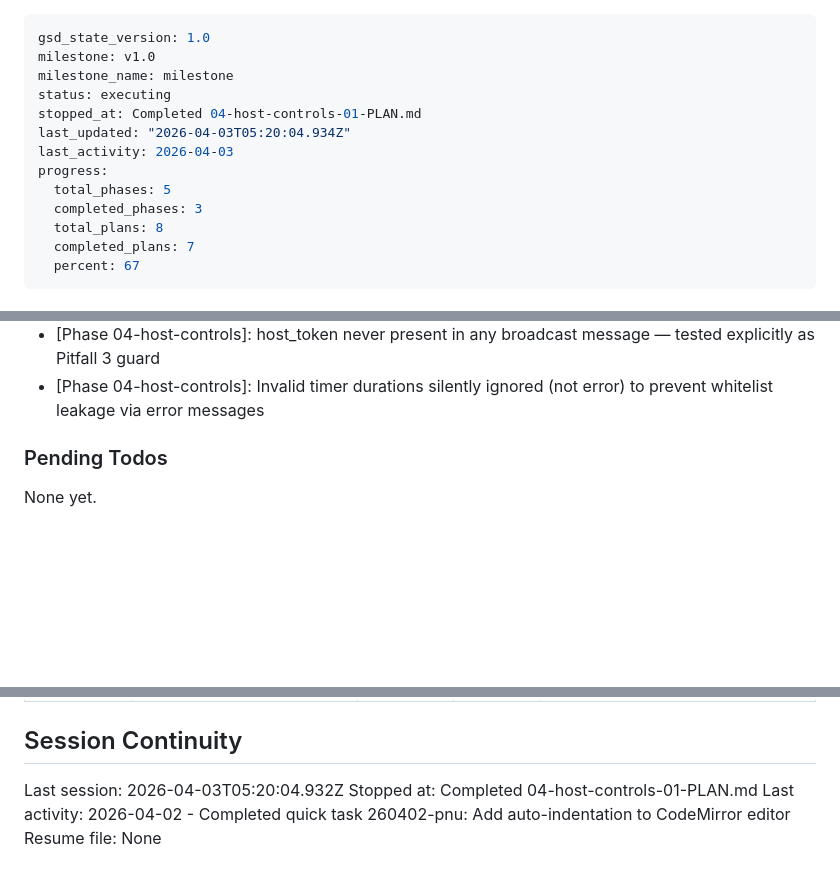
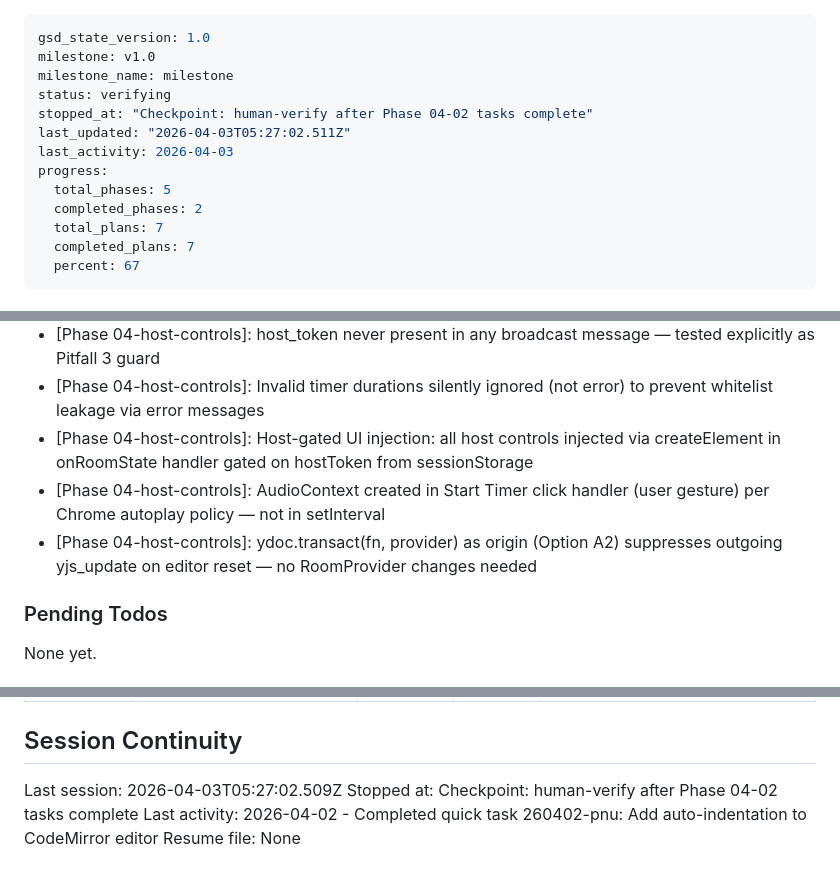
Before and after one commit to tdhcuong/Python_Live_Coding, a Markdown page: .planning/STATE.md, 3 parts joined by grey strips. Rendered like a GitHub page; blank space fills up the shorter version.

Commit message:
docs(04-02): complete frontend host-controls plan — execution UI + host controls + layout restructure

```diff
--- a/.planning/STATE.md
+++ b/.planning/STATE.md
@@ -2,14 +2,14 @@
 gsd_state_version: 1.0
 milestone: v1.0
 milestone_name: milestone
-status: executing
-stopped_at: Completed 04-host-controls-01-PLAN.md
-last_updated: "2026-04-03T05:20:04.934Z"
+status: verifying
+stopped_at: "Checkpoint: human-verify after Phase 04-02 tasks complete"
+last_updated: "2026-04-03T05:27:02.511Z"
 last_activity: 2026-04-03
 progress:
   total_phases: 5
-  completed_phases: 3
-  total_plans: 8
+  completed_phases: 2
+  total_plans: 7
   completed_plans: 7
   percent: 67
 ---
@@ -87,6 +88,9 @@ Recent decisions affecting current work:
 - [Phase 04-host-controls]: Timer duration stored as seconds in room.timer and timer_start broadcast — client never needs to convert
 - [Phase 04-host-controls]: host_token never present in any broadcast message — tested explicitly as Pitfall 3 guard
 - [Phase 04-host-controls]: Invalid timer durations silently ignored (not error) to prevent whitelist leakage via error messages
+- [Phase 04-host-controls]: Host-gated UI injection: all host controls injected via createElement in onRoomState handler gated on hostToken from sessionStorage
+- [Phase 04-host-controls]: AudioContext created in Start Timer click handler (user gesture) per Chrome autoplay policy — not in setInterval
+- [Phase 04-host-controls]: ydoc.transact(fn, provider) as origin (Option A2) suppresses outgoing yjs_update on editor reset — no RoomProvider changes needed
 
 ### Pending Todos
 
@@ -105,7 +109,7 @@ None yet.
 
 ## Session Continuity
 
-Last session: 2026-04-03T05:20:04.932Z
-Stopped at: Completed 04-host-controls-01-PLAN.md
+Last session: 2026-04-03T05:27:02.509Z
+Stopped at: Checkpoint: human-verify after Phase 04-02 tasks complete
 Last activity: 2026-04-02 - Completed quick task 260402-pnu: Add auto-indentation to CodeMirror editor
 Resume file: None
```
Also changed, not shown: other parts of .planning/STATE.md (+2 -1 lines), .planning/REQUIREMENTS.md (+4 -4 lines), 1 other file.
